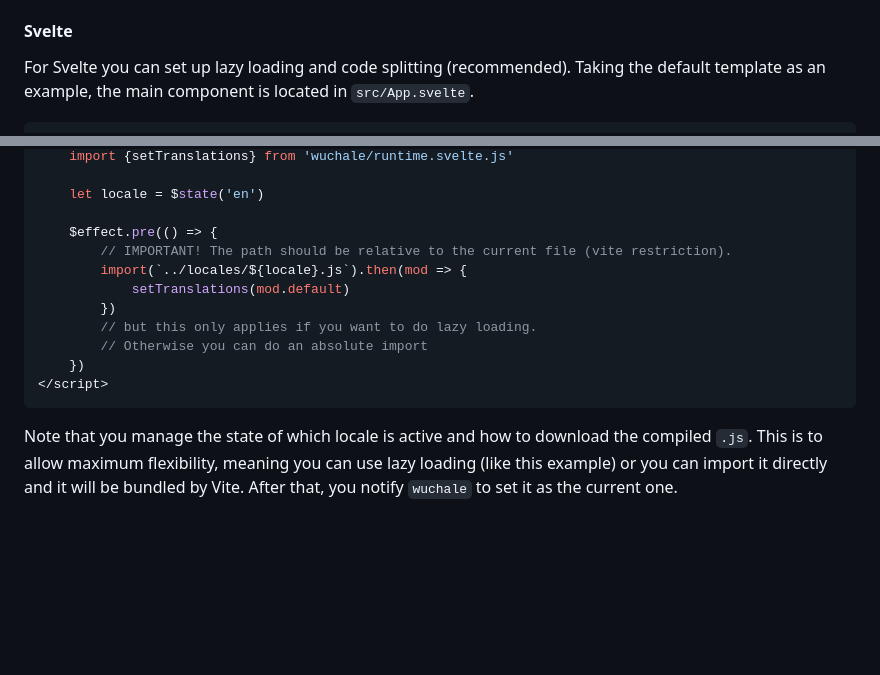
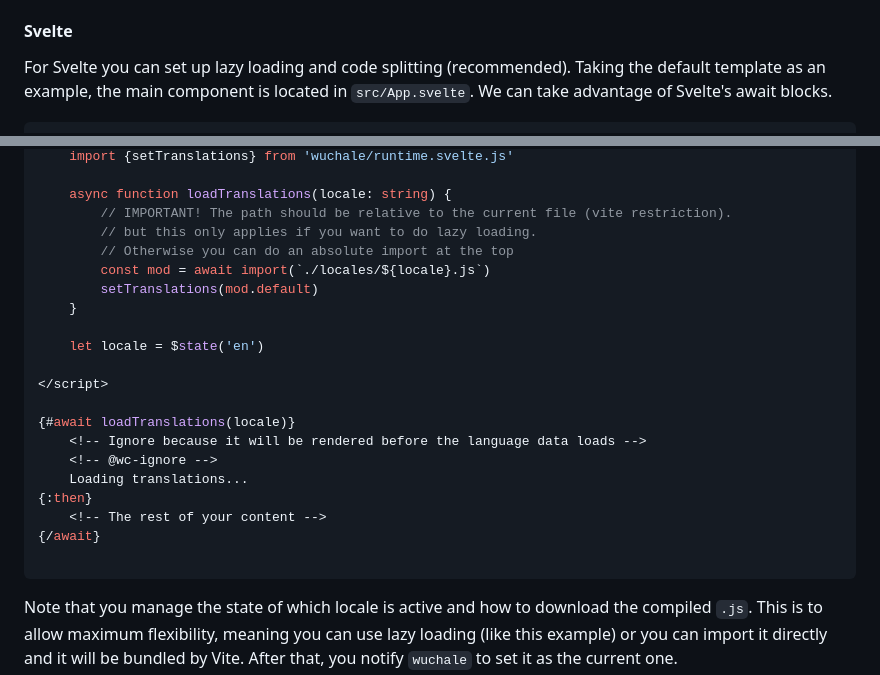
Before and after one commit to wuchalejs/wuchale, a Markdown page: README.md, 2 parts joined by grey strips. Rendered like a GitHub page; blank space fills up the shorter version.

Commit message:
improve data loading suggestion in README

````diff
--- a/README.md
+++ b/README.md
@@ -204,6 +204,6 @@ search params like `?locale=es` (if you set up `es` in `otherLocales`)
 
 For Svelte you can set up lazy loading and code splitting (recommended). Taking
 the default template as an example, the main component is located in
-`src/App.svelte`.
+`src/App.svelte`. We can take advantage of Svelte's await blocks.
 
 ```svelte
@@ -211,16 +211,25 @@ the default template as an example, the main component is located in
     import {setTranslations} from 'wuchale/runtime.svelte.js'
+
+    async function loadTranslations(locale: string) {
+        // IMPORTANT! The path should be relative to the current file (vite restriction).
+        // but this only applies if you want to do lazy loading.
+        // Otherwise you can do an absolute import at the top
+        const mod = await import(`./locales/${locale}.js`)
+        setTranslations(mod.default)
+    }
 
     let locale = $state('en')
 
-    $effect.pre(() => {
-        // IMPORTANT! The path should be relative to the current file (vite restriction).
-        import(`../locales/${locale}.js`).then(mod => {
-            setTranslations(mod.default)
-        })
-        // but this only applies if you want to do lazy loading.
-        // Otherwise you can do an absolute import
-    })
 </script>
+
+{#await loadTranslations(locale)}
+    <!-- Ignore because it will be rendered before the language data loads -->
+    <!-- @wc-ignore -->
+    Loading translations...
+{:then}
+    <!-- The rest of your content -->
+{/await}
+
 ```
 
 Note that you manage the state of which locale is active and how to download
````
Also changed, not shown: other parts of README.md (+2 -2 lines).
